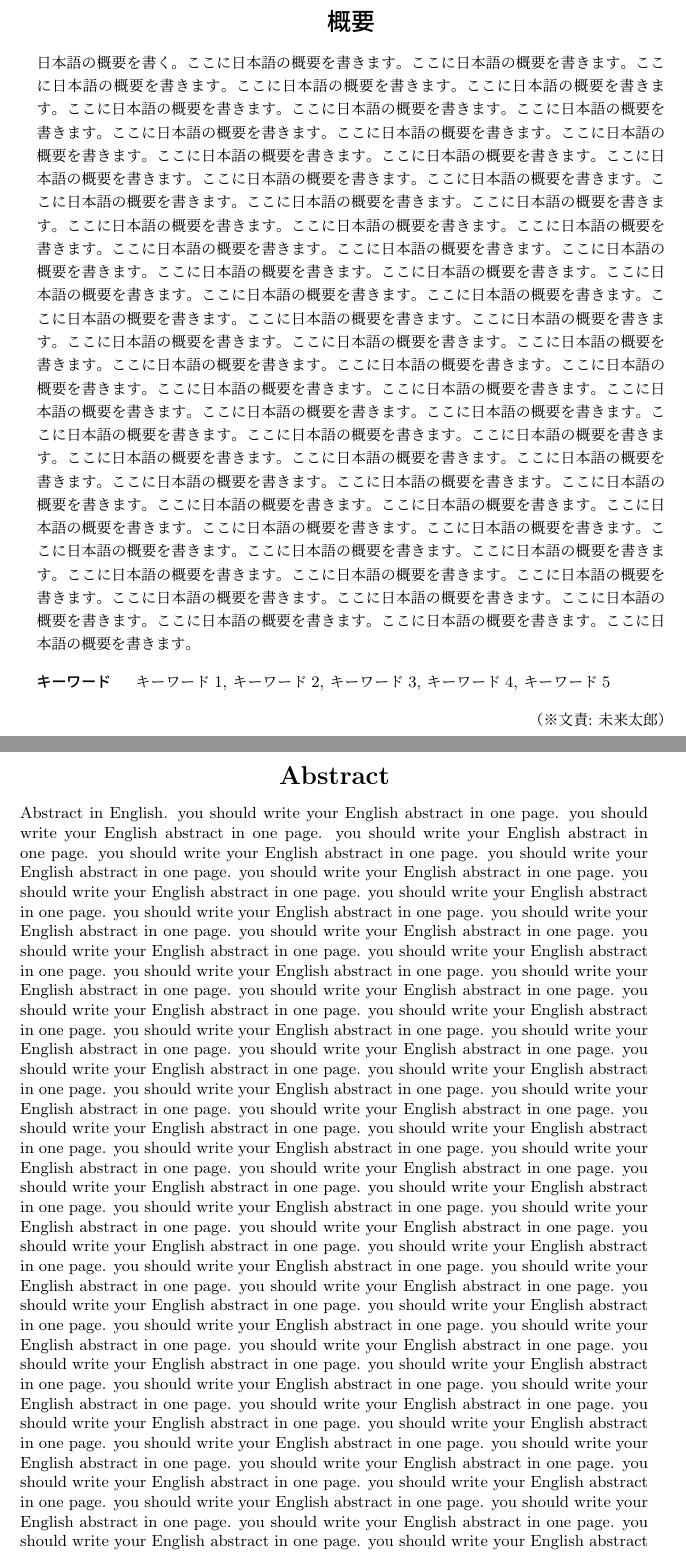
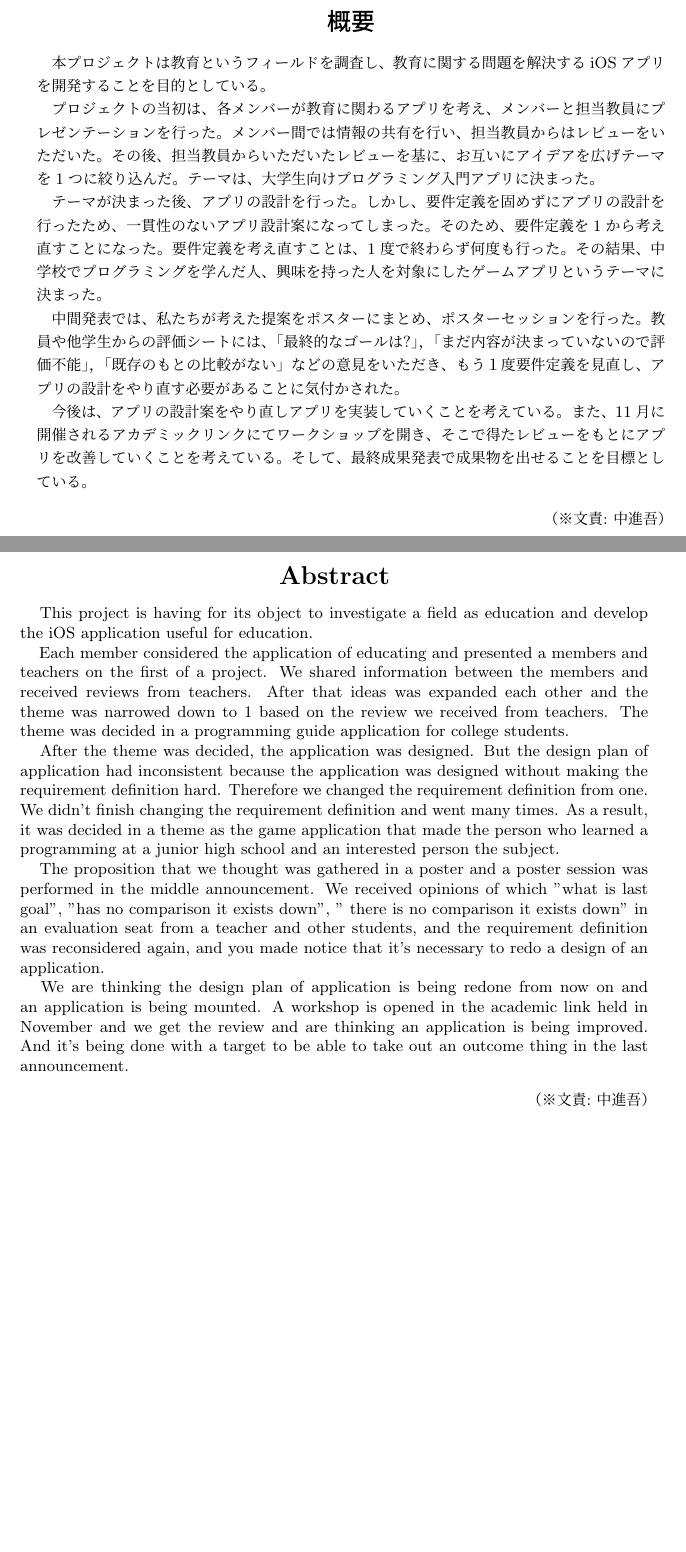
Before and after one commit to FUNPBL2015/edu_groupreport, a LaTeX thesis (group.tex): two parts of pages 3 and 4 of 24, joined at a grey line, cut so that both start at the same text, the shorter picture padded with empty space. Compiled offline with pLaTeX and dvipdfmx.

Commit message:
概要書きました

```diff
--- a/group.tex
+++ b/group.tex
@@ -75,17 +75,36 @@
 \frontmatter
 
 % 和文概要
-\begin{jabstract} 日本語の概要を書く。
-\fake{ここに日本語の概要を書きます。}
+\begin{jabstract}
+%\fake{ここに日本語の概要を書きます。}
+　本プロジェクトは教育というフィールドを調査し、教育に関する問題を解決するiOSアプリを開発することを目的としている。
+
+　プロジェクトの当初は、各メンバーが教育に関わるアプリを考え、メンバーと担当教員にプレゼンテーションを行った。メンバー間では情報の共有を行い、担当教員からはレビューをいただいた。その後、担当教員からいただいたレビューを基に、お互いにアイデアを広げテーマを1つに絞り込んだ。テーマは、大学生向けプログラミング入門アプリに決まった。
+
+　テーマが決まった後、アプリの設計を行った。しかし、要件定義を固めずにアプリの設計を行ったため、一貫性のないアプリ設計案になってしまった。そのため、要件定義を1から考え直すことになった。要件定義を考え直すことは、1度で終わらず何度も行った。その結果、中学校でプログラミングを学んだ人、興味を持った人を対象にしたゲームアプリというテーマに決まった。
+
+　中間発表では、私たちが考えた提案をポスターにまとめ、ポスターセッションを行った。教員や他学生からの評価シートには、「最終的なゴールは?」，「まだ内容が決まっていないので評価不能」，「既存のもとの比較がない」などの意見をいただき、もう１度要件定義を見直し、アプリの設計をやり直す必要があることに気付かされた。
+
+　今後は、アプリの設計案をやり直しアプリを実装していくことを考えている。また、11月に開催されるアカデミックリンクにてワークショップを開き、そこで得たレビューをもとにアプリを改善していくことを考えている。そして、最終成果発表で成果物を出せることを目標としている。
+
 % 和文キーワード
-\begin{jkeyword}
-キーワード1, キーワード2, キーワード3, キーワード4, キーワード5
-\end{jkeyword}
-\bunseki{未来太郎}
+%\begin{jkeyword}
+%キーワード1, キーワード2, キーワード3, キーワード4, キーワード5
+%\end{jkeyword}
+\bunseki{中進吾}
 \end{jabstract}
 
 %英語の概要
-\begin{eabstract} Abstract in English.
-\fake{you should write your English abstract in one page. }
+\begin{eabstract}
+%\fake{you should write your English abstract in one page. }
+　This project is having for its object to investigate a field as education and develop the iOS application useful for education.
+
+　Each member considered the application of educating and presented a members and teachers on the first of a project. We shared information between the members and received reviews from teachers. After that ideas was expanded each other and the theme was narrowed down to 1 based on the review we received from teachers. The theme was decided in a programming guide application for college students.
+
+　After the theme was decided, the application was designed. But the design plan of application had inconsistent because the application was designed without making the requirement definition hard. Therefore we changed the requirement definition from one. We didn't finish changing the requirement definition and went many times. As a result, it was decided in a theme as the game application that made the person who learned a programming at a junior high school and an interested person the subject.
+
+　The proposition that we thought was gathered in a poster and a poster session was performed in the middle announcement. We received opinions of which "what is last goal", "has no comparison it exists down", " there is no comparison it exists down" in an evaluation seat from a teacher and other students, and the requirement definition was reconsidered again, and you made notice that it's necessary to redo a design of an application.
+
+　We are thinking the design plan of application is being redone from now on and an application is being mounted. A workshop is opened in the academic link held in November and we get the review and are thinking an application is being improved. And it's being done with a target to be able to take out an outcome thing in the last announcement.
+
 % 英文キーワード
-\begin{ekeyword}
@@ -95,3 +114,4 @@ Keyrods1, Keyword2, Keyword3, Keyword4, Keyword5
+\bunseki{中進吾}
 \end{eabstract}
 
 \tableofcontents% 目次
```
Also changed, not shown: group.tex (6 more changed lines).
